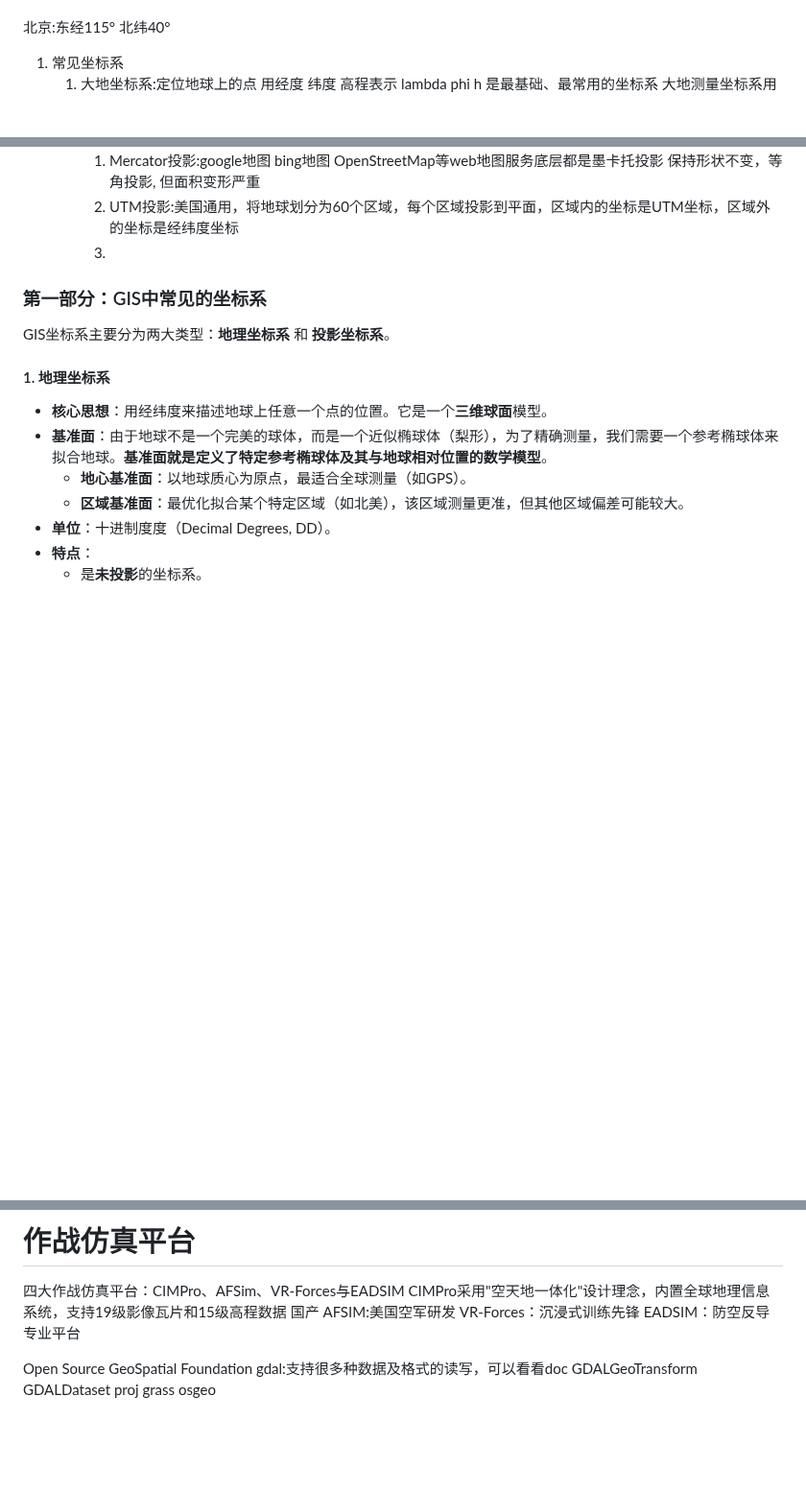
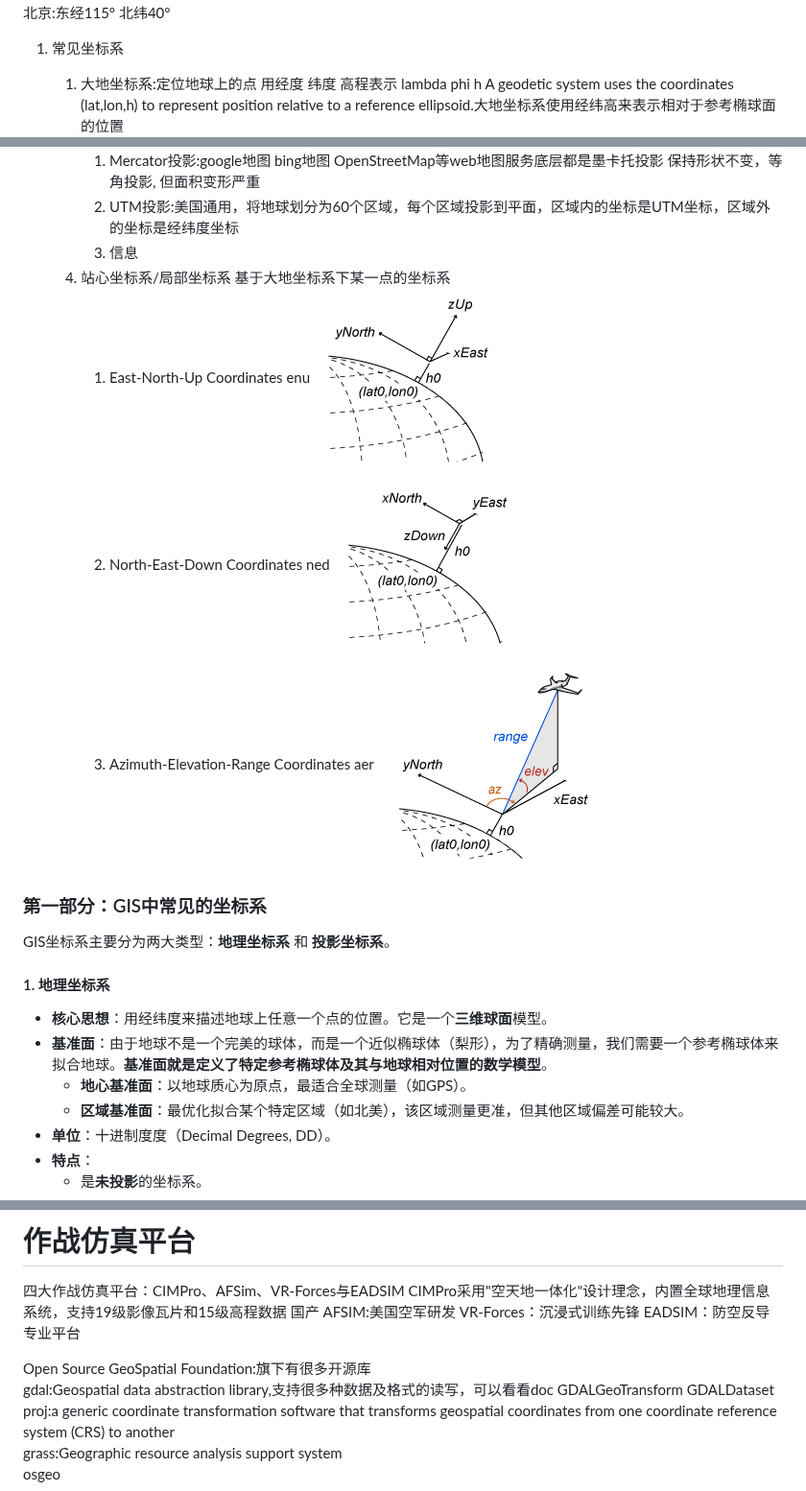
Before and after one commit to lingwei5/CG, a Markdown page: GIS/GIS.md, 3 parts joined by grey strips. Shown at 96% size. Rendered like a GitHub page; pictures changed too: GIS/aer坐标系.png (added), GIS/enu坐标系.png (added), GIS/ned坐标系.png (added); blank space fills up the shorter version.

Commit message:
ecef/地球坐标系, 大地坐标系 wgs48，局部坐标系, 投影坐标系

```diff
--- a/GIS/GIS.md
+++ b/GIS/GIS.md
@@ -254,5 +254,6 @@ dvec3 wgsv_south_pole_in_world = e->toWorld(dvec3(0,-90,0));//东经0°南纬90
 
 1. 常见坐标系
    1. 大地坐标系:定位地球上的点 用经度 纬度 高程表示 lambda phi h
+   A geodetic system uses the coordinates (lat,lon,h) to represent position relative to a reference ellipsoid.大地坐标系使用经纬高来表示相对于参考椭球面的位置
 	是最基础、最常用的坐标系 大地测量坐标系用来测量测绘的
     由于地球不是完美的椭球体 需要定义一个基准椭球体来表示地球
@@ -270,7 +278,11 @@ dvec3 wgsv_south_pole_in_world = e->toWorld(dvec3(0,-90,0));//东经0°南纬90
    3. 投影坐标系:在平面上展开地球
       1. Mercator投影:google地图 bing地图 OpenStreetMap等web地图服务底层都是墨卡托投影 保持形状不变，等角投影, 但面积变形严重
       2. UTM投影:美国通用，将地球划分为60个区域，每个区域投影到平面，区域内的坐标是UTM坐标，区域外的坐标是经纬度坐标
-      3.
+      3. 信息
+   4. 站心坐标系/局部坐标系  基于大地坐标系下某一点的坐标系
+      1. East-North-Up Coordinates enu ![alt text](enu坐标系.png)
+      2. North-East-Down Coordinates ned ![alt text](ned坐标系.png)
+      3. Azimuth-Elevation-Range Coordinates aer ![alt text](aer坐标系.png)
 
 ### 第一部分：GIS中常见的坐标系
 
@@ -456,8 +468,8 @@ AFSIM:美国空军研发
 VR-Forces：沉浸式训练先锋
 EADSIM：防空反导专业平台
 
-Open Source GeoSpatial Foundation
-gdal:支持很多种数据及格式的读写，可以看看doc GDALGeoTransform GDALDataset
-proj
-grass
+Open Source GeoSpatial Foundation:旗下有很多开源库
+gdal:Geospatial data abstraction library,支持很多种数据及格式的读写，可以看看doc GDALGeoTransform GDALDataset
+proj:a generic coordinate transformation software that transforms geospatial coordinates from one coordinate reference system (CRS) to another
+grass:Geographic resource analysis support system
 osgeo
```
Also changed, not shown: other parts of GIS/GIS.md (+18 -11 lines), GIS/ECEF.png (added).
